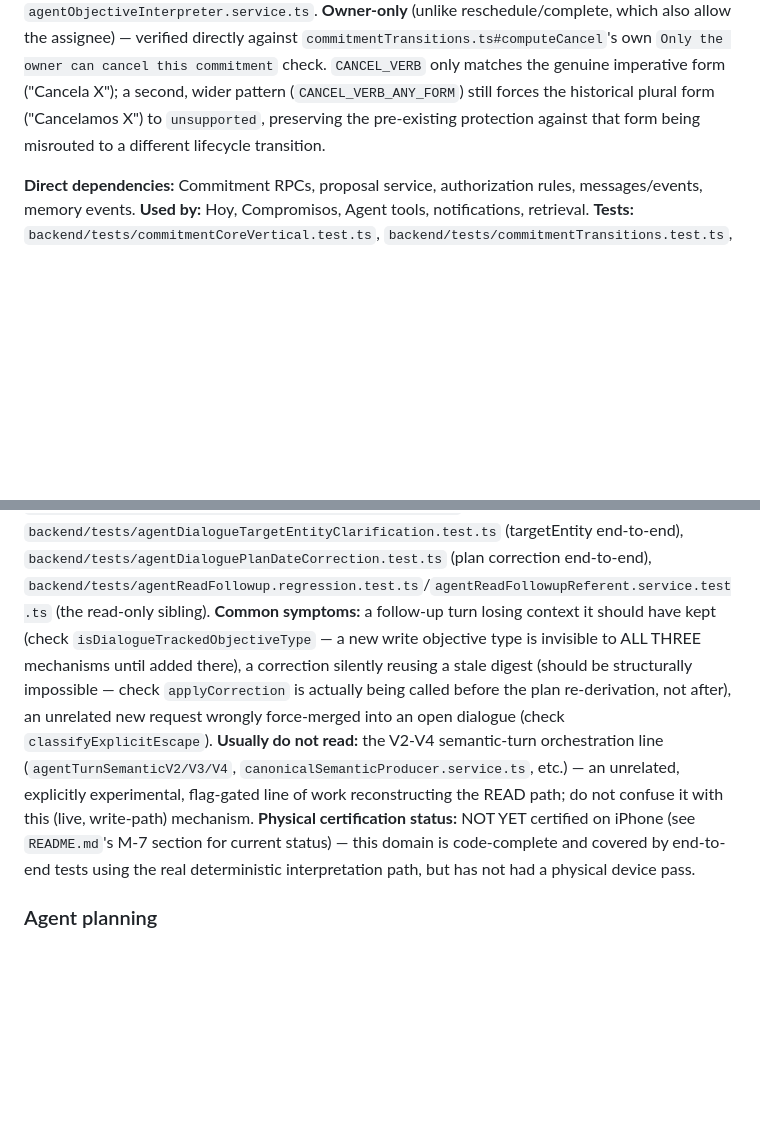
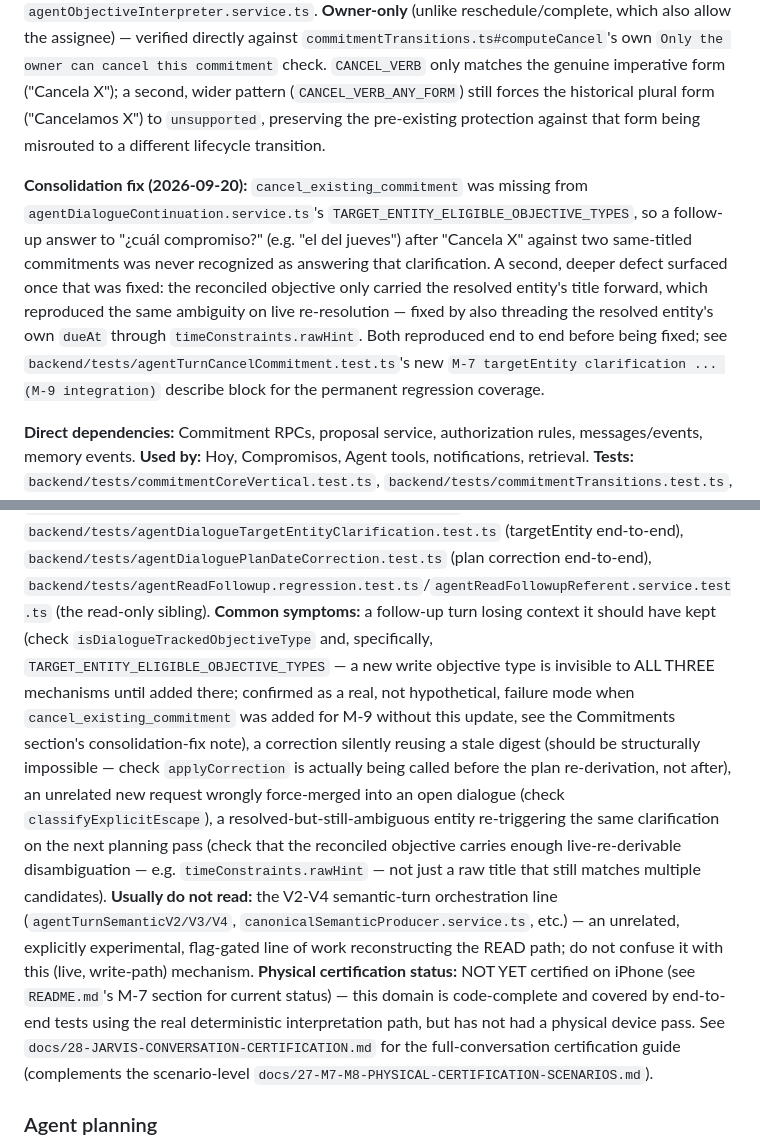
Before and after one commit to Carloschiloe/ping-app, a Markdown page: docs/AGENT_INDEX.md, 2 parts joined by grey strips. GitHub-like rendering; blank space fills up the shorter version.

```diff
--- a/docs/AGENT_INDEX.md
+++ b/docs/AGENT_INDEX.md
@@ -106,6 +106,8 @@ Start with a focused failing test. Expand only when an observed dependency requi
 - `backend/src/controllers/commitment.controller.ts`
 
 **M-9 — cancel_commitment Agent tool.** `backend/src/services/toolExecutors/cancelCommitmentExecutor.ts`, planned in `agentPlanner.service.ts`'s `cancel_existing_commitment` branch (inside `planRescheduleOrCompleteOrRespond`), detected deterministically via `CANCEL_VERB` in `agentObjectiveInterpreter.service.ts`. **Owner-only** (unlike reschedule/complete, which also allow the assignee) — verified directly against `commitmentTransitions.ts#computeCancel`'s own `Only the owner can cancel this commitment` check. `CANCEL_VERB` only matches the genuine imperative form ("Cancela X"); a second, wider pattern (`CANCEL_VERB_ANY_FORM`) still forces the historical plural form ("Cancelamos X") to `unsupported`, preserving the pre-existing protection against that form being misrouted to a different lifecycle transition.
+
+**Consolidation fix (2026-09-20):** `cancel_existing_commitment` was missing from `agentDialogueContinuation.service.ts`'s `TARGET_ENTITY_ELIGIBLE_OBJECTIVE_TYPES`, so a follow-up answer to "¿cuál compromiso?" (e.g. "el del jueves") after "Cancela X" against two same-titled commitments was never recognized as answering that clarification. A second, deeper defect surfaced once that was fixed: the reconciled objective only carried the resolved entity's title forward, which reproduced the same ambiguity on live re-resolution — fixed by also threading the resolved entity's own `dueAt` through `timeConstraints.rawHint`. Both reproduced end to end before being fixed; see `backend/tests/agentTurnCancelCommitment.test.ts`'s new `M-7 targetEntity clarification ... (M-9 integration)` describe block for the permanent regression coverage.
 
 **Direct dependencies:** Commitment RPCs, proposal service, authorization rules, messages/events, memory events.
 **Used by:** Hoy, Compromisos, Agent tools, notifications, retrieval.
@@ -282,9 +284,9 @@ Start with a focused failing test. Expand only when an observed dependency requi
 **Direct dependencies:** `resolvePerson`/`resolveEntityHint` (live re-resolution, never a cached/stale candidate), `date-parser.service.ts` (`parseDateFromText`, `stripTrailingDateSpan`), the deterministic objective interpreter's `extractTimeHint`.
 **Used by:** `runAgentTurn`'s write-shaped branches only; never touched by the read-only response path except for the separate read-followup-referent sibling above.
 **Tests:** `backend/tests/agentDialogueState.test.ts` (state machine/CAS/TTL), `backend/tests/agentDialogueContinuation.test.ts` (slot continuation), `backend/tests/agentDialoguePendingClarification.test.ts` (person_ambiguous end-to-end), `backend/tests/agentDialogueTargetEntityClarification.test.ts` (targetEntity end-to-end), `backend/tests/agentDialoguePlanDateCorrection.test.ts` (plan correction end-to-end), `backend/tests/agentReadFollowup.regression.test.ts`/`agentReadFollowupReferent.service.test.ts` (the read-only sibling).
-**Common symptoms:** a follow-up turn losing context it should have kept (check `isDialogueTrackedObjectiveType` — a new write objective type is invisible to ALL THREE mechanisms until added there), a correction silently reusing a stale digest (should be structurally impossible — check `applyCorrection` is actually being called before the plan re-derivation, not after), an unrelated new request wrongly force-merged into an open dialogue (check `classifyExplicitEscape`).
+**Common symptoms:** a follow-up turn losing context it should have kept (check `isDialogueTrackedObjectiveType` and, specifically, `TARGET_ENTITY_ELIGIBLE_OBJECTIVE_TYPES` — a new write objective type is invisible to ALL THREE mechanisms until added there; confirmed as a real, not hypothetical, failure mode when `cancel_existing_commitment` was added for M-9 without this update, see the Commitments section's consolidation-fix note), a correction silently reusing a stale digest (should be structurally impossible — check `applyCorrection` is actually being called before the plan re-derivation, not after), an unrelated new request wrongly force-merged into an open dialogue (check `classifyExplicitEscape`), a resolved-but-still-ambiguous entity re-triggering the same clarification on the next planning pass (check that the reconciled objective carries enough live-re-derivable disambiguation — e.g. `timeConstraints.rawHint` — not just a raw title that still matches multiple candidates).
 **Usually do not read:** the V2-V4 semantic-turn orchestration line (`agentTurnSemanticV2/V3/V4`, `canonicalSemanticProducer.service.ts`, etc.) — an unrelated, explicitly experimental, flag-gated line of work reconstructing the READ path; do not confuse it with this (live, write-path) mechanism.
-**Physical certification status:** NOT YET certified on iPhone (see `README.md`'s M-7 section for current status) — this domain is code-complete and covered by end-to-end tests using the real deterministic interpretation path, but has not had a physical device pass.
+**Physical certification status:** NOT YET certified on iPhone (see `README.md`'s M-7 section for current status) — this domain is code-complete and covered by end-to-end tests using the real deterministic interpretation path, but has not had a physical device pass. See `docs/28-JARVIS-CONVERSATION-CERTIFICATION.md` for the full-conversation certification guide (complements the scenario-level `docs/27-M7-M8-PHYSICAL-CERTIFICATION-SCENARIOS.md`).
 
 ### Agent planning
 
```
Also changed, not shown: README.md (+3 -1 lines), docs/28-JARVIS-CONVERSATION-CERTIFICATION.md (added, +224 -0 lines).
